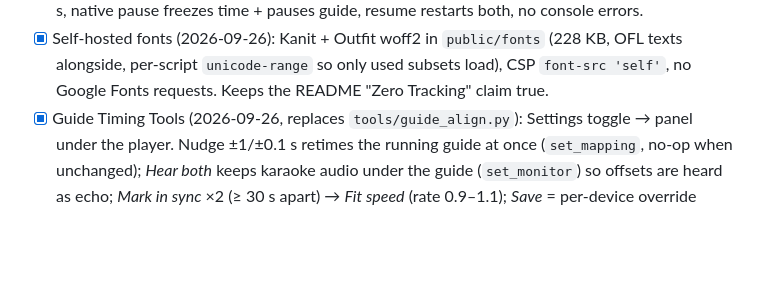
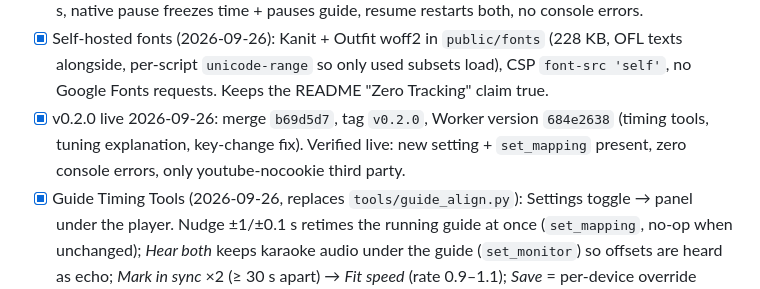
Before and after one commit to ozoneRatchapon/ktv-rs, a Markdown page: .plans/001_roadmap.md, the part around the change. Drawn GitHub-style; blank space fills up the shorter version.

Commit message:
docs: record v0.2.0 production deploy in roadmap
Co-Authored-By: Claude Opus 5.5 (1M context) <noreply@anthropic.com>

```diff
--- a/.plans/001_roadmap.md
+++ b/.plans/001_roadmap.md
@@ -42,6 +42,7 @@ Date: 2026-09-26 · Branch: `develop` · Status legend: `[ ]` todo, `[~]` in pro
 - [x] (2026-09-26) Add URL validates input: `src/youtube.rs` `parse_video_id` accepts bare ids and watch / youtu.be / shorts / embed / live URLs, returns `None` unless the id is exactly 11 `[A-Za-z0-9_-]` chars (was: any text accepted). `tests/youtube_test.rs`.
 - [x] (2026-09-26) YouTube policy compliance (owner chose one compliant build over a private variant): removed the full-player click shield (Developer Policies III.I.4/III.I.6) and every overlay in front of a player (Required Minimum Functionality); intro banner moved below the video. Guide MV is no longer a hidden audio source (III.I.7/III.I.9): it opens in a visible 356x200 pane beside the karaoke video (stacked under 720px) only while the original vocal plays, collapsed + paused + muted otherwise. Sync core mirrors pause/play made in the YouTube player itself (ignoring reports within 1 s of our own command); 3 Node tests. Verified in Chrome: guide sync error 0.05 s, native pause freezes time + pauses guide, resume restarts both, no console errors.
 - [x] Self-hosted fonts (2026-09-26): Kanit + Outfit woff2 in `public/fonts` (228 KB, OFL texts alongside, per-script `unicode-range` so only used subsets load), CSP `font-src 'self'`, no Google Fonts requests. Keeps the README "Zero Tracking" claim true.
+- [x] v0.2.0 live 2026-09-26: merge `b69d5d7`, tag `v0.2.0`, Worker version `684e2638` (timing tools, tuning explanation, key-change fix). Verified live: new setting + `set_mapping` present, zero console errors, only youtube-nocookie third party.
 - [x] Guide Timing Tools (2026-09-26, replaces `tools/guide_align.py`): Settings toggle → panel under the player. Nudge ±1/±0.1 s retimes the running guide at once (`set_mapping`, no-op when unchanged); *Hear both* keeps karaoke audio under the guide (`set_monitor`) so offsets are heard as echo; *Mark in sync* ×2 (≥ 30 s apart) → *Fit speed* (rate 0.9–1.1); *Save* = per-device override (`ktv.guides.v1`, applied to catalog/queue/current); *Revert*; *Copy JSON* for `assets/catalog.json`. Also works for Add URL songs (Use MV). Tests: `tests/timing_test.rs` (9), 3 Node, storage/sync additions. Browser (prod bundle): nudge re-sync error ~0.02 s, fit 0.9984 from marks, persistence across reload.
 - [x] Fix: Key ±1 (or any current-song rewrite) reloaded the sync core and flipped the vocal back to Karaoke; Player now reloads only for a new queue item / intro setting / guide video, otherwise sends `SetMapping`.
 - [x] Tuning explanation is a tap target (`details`), not hover-only `title` (phones never show tooltips); opens downward so it never covers the players.
```
